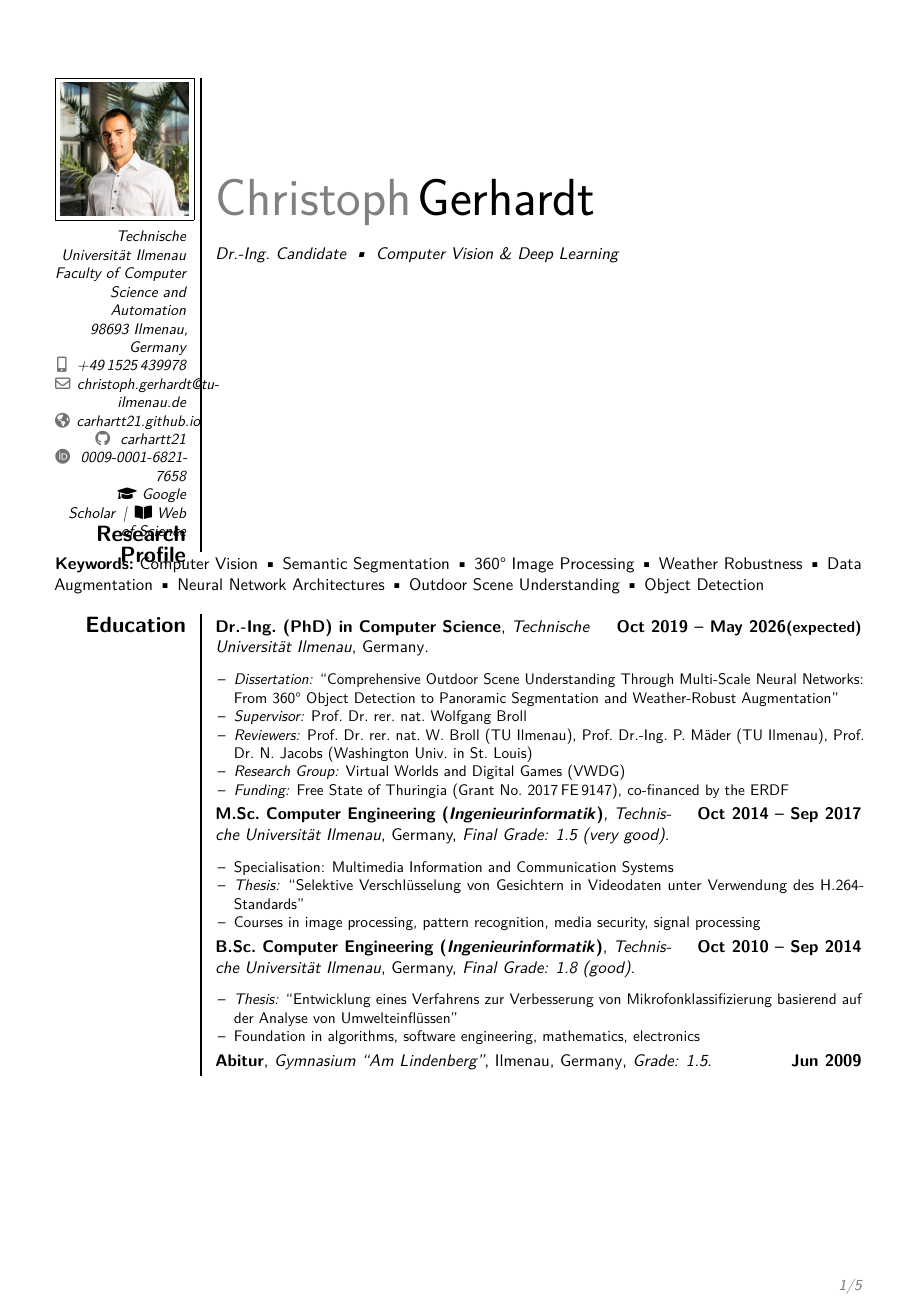
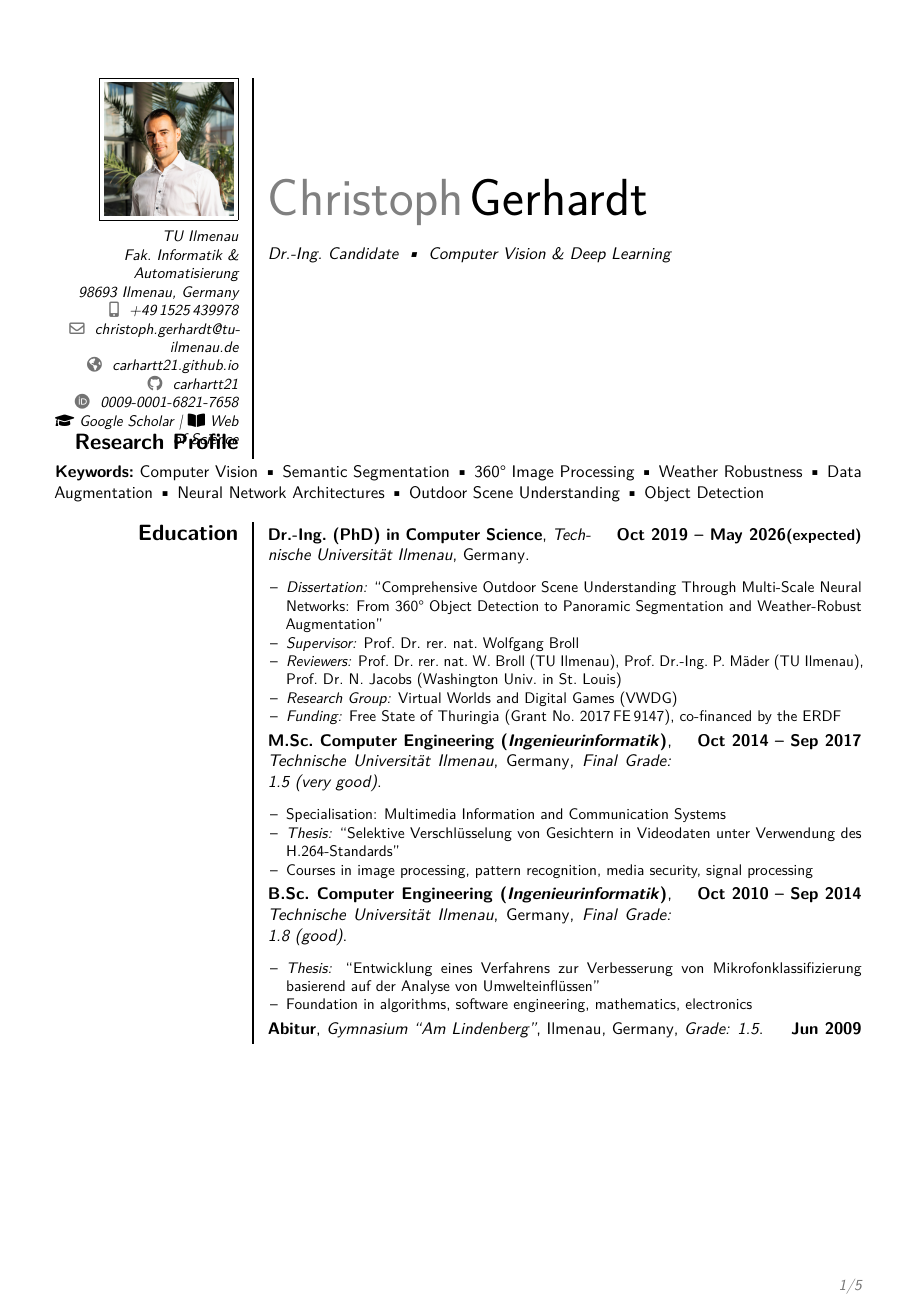
Before and after one commit to carhartt21/carhartt21.github.io, a LaTeX CV (cv_gerhardt.tex): page 1 of 5. Compiled offline with pdfLaTeX.

Commit message:
Fix sidebar wrapping: widen hints column to 4.2cm, abbreviate address
- Hints column: 3.0cm → 4.2cm (gives sidebar adequate width for email, ORCID, links)
- Abbreviated address: 'TU Ilmenau / Fak. Informatik & Automatisierung'
- Tightened Google Scholar / Web of Science separator

```diff
--- a/cv_gerhardt.tex
+++ b/cv_gerhardt.tex
@@ -8,7 +8,7 @@
 
 % --- Page Geometry ------------------------------------------------------------
 \usepackage[scale=0.88, top=1.4cm, bottom=1.2cm]{geometry}
-\setlength{\hintscolumnwidth}{3.0cm}
+\setlength{\hintscolumnwidth}{4.2cm}
 
 % --- Encoding & Fonts ---------------------------------------------------------
 \usepackage[utf8]{inputenc}
@@ -34,7 +34,7 @@
 % --- Personal Information -----------------------------------------------------
 \name{Christoph}{Gerhardt}
 \title{\normalsize Dr.-Ing.\ Candidate\enspace\textbullet\enspace Computer Vision \& Deep Learning}
-\address{Technische Universit\"at Ilmenau}{Faculty of Computer Science and Automation}{98693 Ilmenau, Germany}
+\address{TU Ilmenau}{Fak.\ Informatik \& Automatisierung}{98693 Ilmenau, Germany}
 \phone[mobile]{+49\,1525\,439978}
 \email{christoph.gerhardt@tu-ilmenau.de}
 \homepage{carhartt21.github.io}
@@ -42,7 +42,7 @@
 \social[orcid]{0009-0001-6821-7658}
 \extrainfo{%
   \href{https://scholar.google.de/citations?user=-ak-wL4AAAAJ}{\faGraduationCap~Google Scholar}%
-  \enspace\textbar\enspace
+  ~|~%
   \href{https://www.webofscience.com/wos/author/record/OUK-2338-2025}{\faBookOpen~Web of Science}%
 }
 \photo[84pt][0.3pt]{foto_cgerhardt_cropped}
```
Also changed, not shown: cv_gerhardt.pdf.
